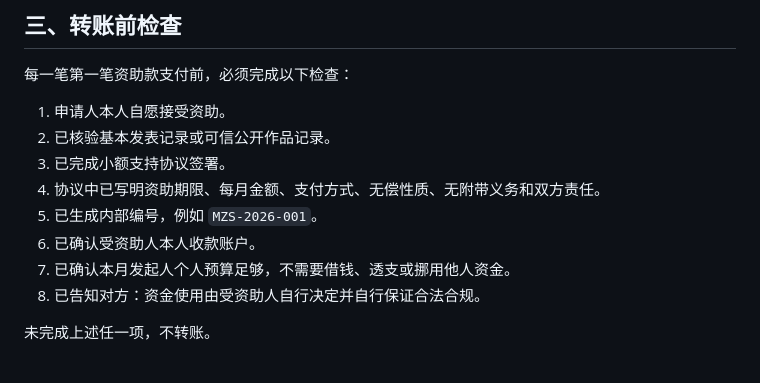
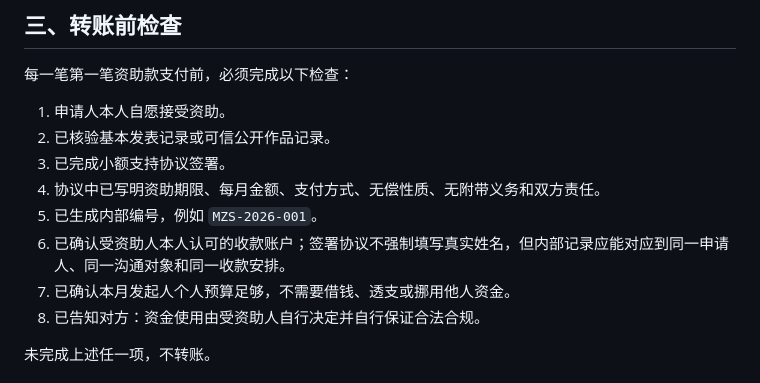
Before and after one commit to sy007-spec/minzhishi, a Markdown page: docs/03-money-transfer-compliance.md, the part around the change. Drawn GitHub-style.

```diff
--- a/docs/03-money-transfer-compliance.md
+++ b/docs/03-money-transfer-compliance.md
@@ -42,7 +42,7 @@
 3. 已完成小额支持协议签署。
 4. 协议中已写明资助期限、每月金额、支付方式、无偿性质、无附带义务和双方责任。
 5. 已生成内部编号，例如 `MZS-2026-001`。
-6. 已确认受资助人本人收款账户。
+6. 已确认受资助人本人认可的收款账户；签署协议不强制填写真实姓名，但内部记录应能对应到同一申请人、同一沟通对象和同一收款安排。
 7. 已确认本月发起人个人预算足够，不需要借钱、透支或挪用他人资金。
 8. 已告知对方：资金使用由受资助人自行决定并自行保证合法合规。
 
```
Also changed, not shown: docs/02-funding-compliance.md (+5 -4 lines), docs/templates/poet-support-agreement.md (+10 -8 lines).
